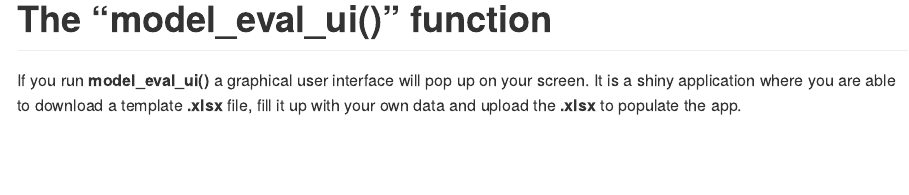
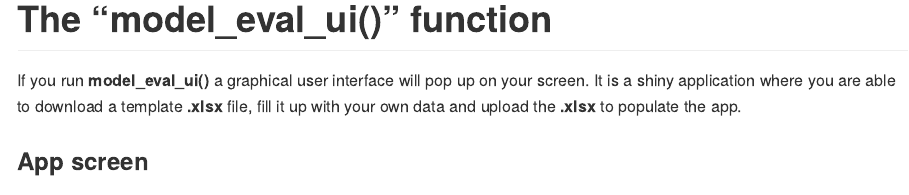
Before and after one commit to TEDS-91/modEval, an R Markdown document (README.Rmd): the page in a window 1100 px wide, from 1020 px down before the commit and from 980 px down after it, so that both start at the same text. The pictures show the output file README.md that the author committed with the source, drawn offline in the style of GitHub.

Commit message:
Adding figure

```diff
--- a/README.Rmd
+++ b/README.Rmd
@@ -57,3 +57,7 @@ model_eval(obs_values = observed, pred_values = predicted)
 # The "model_eval_ui()" function
 
 If you run __model_eval_ui()__ a graphical user interface will pop up on your screen. It is a shiny application where you are able to download a template __.xlsx__ file, fill it up with your own data and upload the __.xlsx__ to populate the app.
+
+### App screen
+
+<img src="man/figures/app_screen.png" align ="center" />
```
Also changed, not shown: README.md, 1 other file.
